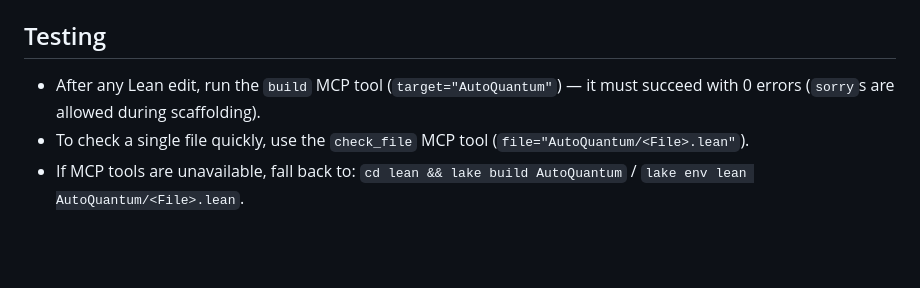
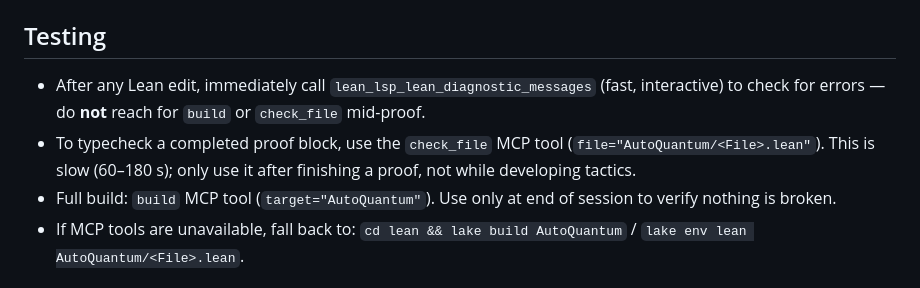
Before and after one commit to ian-turner/autoquantum, a Markdown page: AGENTS.md, the part around the change. Rendered like a GitHub page; blank space fills up the shorter version.

Commit message:
Docs: fix AGENTS.md testing section to prefer lean_lsp over lean_build
lean_lsp_lean_diagnostic_messages is fast and interactive; lean_build and
lean_check_file are slow (60-180s) and should only be used after completing
a proof block, not mid-tactic. Aligns AGENTS.md with lean-workflow.md rules.

Co-authored-by: Claude Sonnet 4.6 <noreply@anthropic.com>

```diff
--- a/AGENTS.md
+++ b/AGENTS.md
@@ -215,8 +215,9 @@ When generating or verifying a quantum circuit proof, follow this template:
 
 ## Testing
 
-- After any Lean edit, run the `build` MCP tool (`target="AutoQuantum"`) — it must succeed with 0 errors (`sorry`s are allowed during scaffolding).
-- To check a single file quickly, use the `check_file` MCP tool (`file="AutoQuantum/<File>.lean"`).
+- After any Lean edit, immediately call `lean_lsp_lean_diagnostic_messages` (fast, interactive) to check for errors — do **not** reach for `build` or `check_file` mid-proof.
+- To typecheck a completed proof block, use the `check_file` MCP tool (`file="AutoQuantum/<File>.lean"`). This is slow (60–180 s); only use it after finishing a proof, not while developing tactics.
+- Full build: `build` MCP tool (`target="AutoQuantum"`). Use only at end of session to verify nothing is broken.
 - If MCP tools are unavailable, fall back to: `cd lean && lake build AutoQuantum` / `lake env lean AutoQuantum/<File>.lean`.
 
 ## Git Conventions
```
